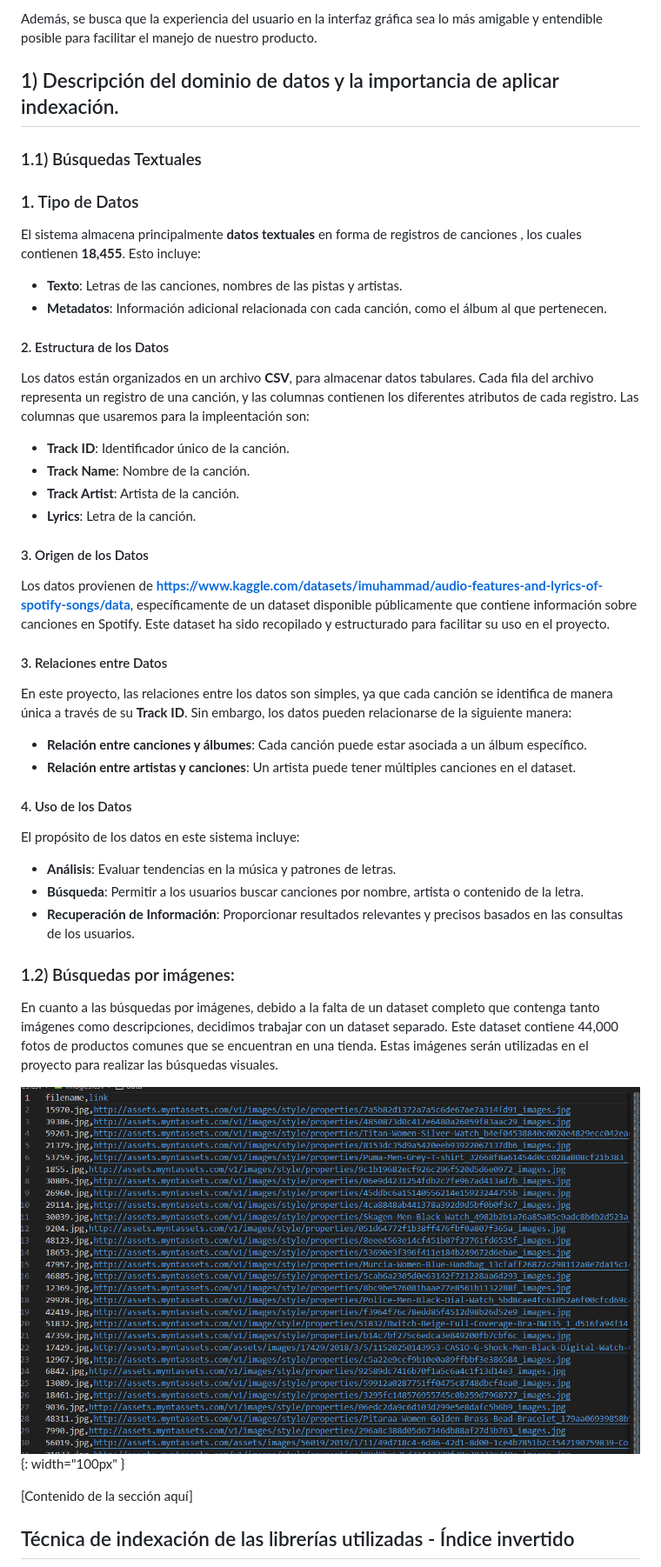
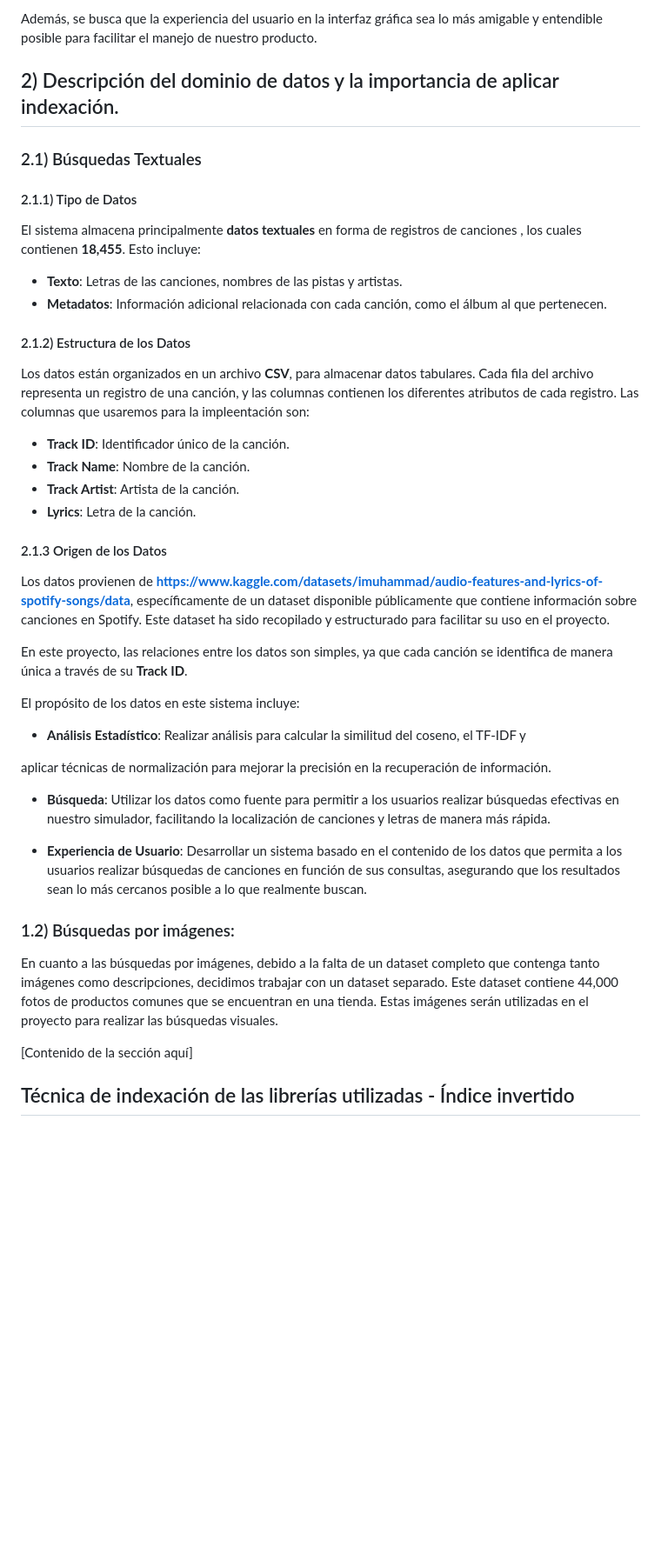
Before and after one commit to OmarUTEC/DataFusionDBll, a Markdown page: README.md, the part around the change. Shown: that part at 87% size. Drawn GitHub-style; blank space fills up the shorter version.

```diff
--- a/README.md
+++ b/README.md
@@ -96,16 +96,16 @@ Además, se busca que la experiencia del usuario en la interfaz gráfica sea lo
 entendible posible para facilitar el manejo de nuestro producto.
 
 
-## 1) Descripción del dominio de datos y la importancia de aplicar indexación.
-  ### 1.1) Búsquedas Textuales
+## 2) Descripción del dominio de datos y la importancia de aplicar indexación.
+  ### 2.1) Búsquedas Textuales
 
-  ### 1. Tipo de Datos
+  ####  2.1.1) Tipo de Datos
 
   El sistema almacena principalmente **datos textuales** en forma de registros de canciones , los cuales contienen  **18,455**. Esto incluye:
   - **Texto**: Letras de las canciones, nombres de las pistas y artistas.
   - **Metadatos**: Información adicional relacionada con cada canción, como el álbum al que pertenecen.
 
-  #### 2. Estructura de los Datos
+  #### 2.1.2)  Estructura de los Datos
   Los datos están organizados en un archivo **CSV**, para almacenar datos tabulares.
   Cada fila del archivo representa un registro de una canción, y las columnas contienen los diferentes atributos de cada registro.
   Las columnas  que usaremos para la impleentación  son:
@@ -115,26 +115,24 @@ entendible posible para facilitar el manejo de nuestro producto.
   - **Track Artist**: Artista de la canción.
   - **Lyrics**: Letra de la canción.
 
-  #### 3. Origen de los Datos
+  #### 2.1.3 Origen de los Datos
 
   Los datos provienen de **https://www.kaggle.com/datasets/imuhammad/audio-features-and-lyrics-of-spotify-songs/data**, específicamente de un dataset disponible públicamente que contiene información sobre canciones en Spotify.
   Este dataset ha sido recopilado y estructurado para facilitar su uso en el proyecto.
 
-  #### 3. Relaciones entre Datos
+  En este proyecto, las relaciones entre los datos son simples, ya que cada canción se identifica de manera única a través de su **Track ID**.
 
-  En este proyecto, las relaciones entre los datos son simples, ya que cada canción se identifica de manera única a través de su **Track ID**.
-  Sin embargo, los datos pueden relacionarse de la siguiente manera:
+El propósito de los datos en este sistema incluye:
 
-  - **Relación entre canciones y álbumes**: Cada canción puede estar asociada a un álbum específico.
-  - **Relación entre artistas y canciones**: Un artista puede tener múltiples canciones en el dataset.
+- **Análisis Estadístico**: Realizar análisis para calcular la similitud del coseno, el TF-IDF  y
 
-  #### 4. Uso de los Datos
+aplicar técnicas de normalización para mejorar la precisión en la recuperación de información.
 
-  El propósito de los datos en este sistema incluye:
+- **Búsqueda**: Utilizar los datos como fuente para permitir a los usuarios realizar búsquedas efectivas en nuestro simulador,
+ facilitando la localización de canciones y letras de manera  más rápida.
 
-  - **Análisis**: Evaluar tendencias en la música y patrones de letras.
-  - **Búsqueda**: Permitir a los usuarios buscar canciones por nombre, artista o contenido de la letra.
-  - **Recuperación de Información**: Proporcionar resultados relevantes y precisos basados en las consultas de los usuarios.
+- **Experiencia de Usuario**: Desarrollar un sistema basado en el contenido de los datos que permita a los usuarios realizar búsquedas de canciones en función de sus consultas,
+asegurando que los resultados sean lo más cercanos posible a lo que realmente buscan.
 
 
 
@@ -145,7 +143,6 @@ contenga tanto imágenes como descripciones, decidimos trabajar con un dataset s
 Este dataset contiene 44,000 fotos de productos comunes que se encuentran en una tienda.
 Estas imágenes serán utilizadas en el proyecto para realizar las búsquedas visuales.
 
-![imágen del csv ](./screenshot/multimedia_C.png){: width="100px" }
 
 
 [Contenido de la sección aquí]
```
